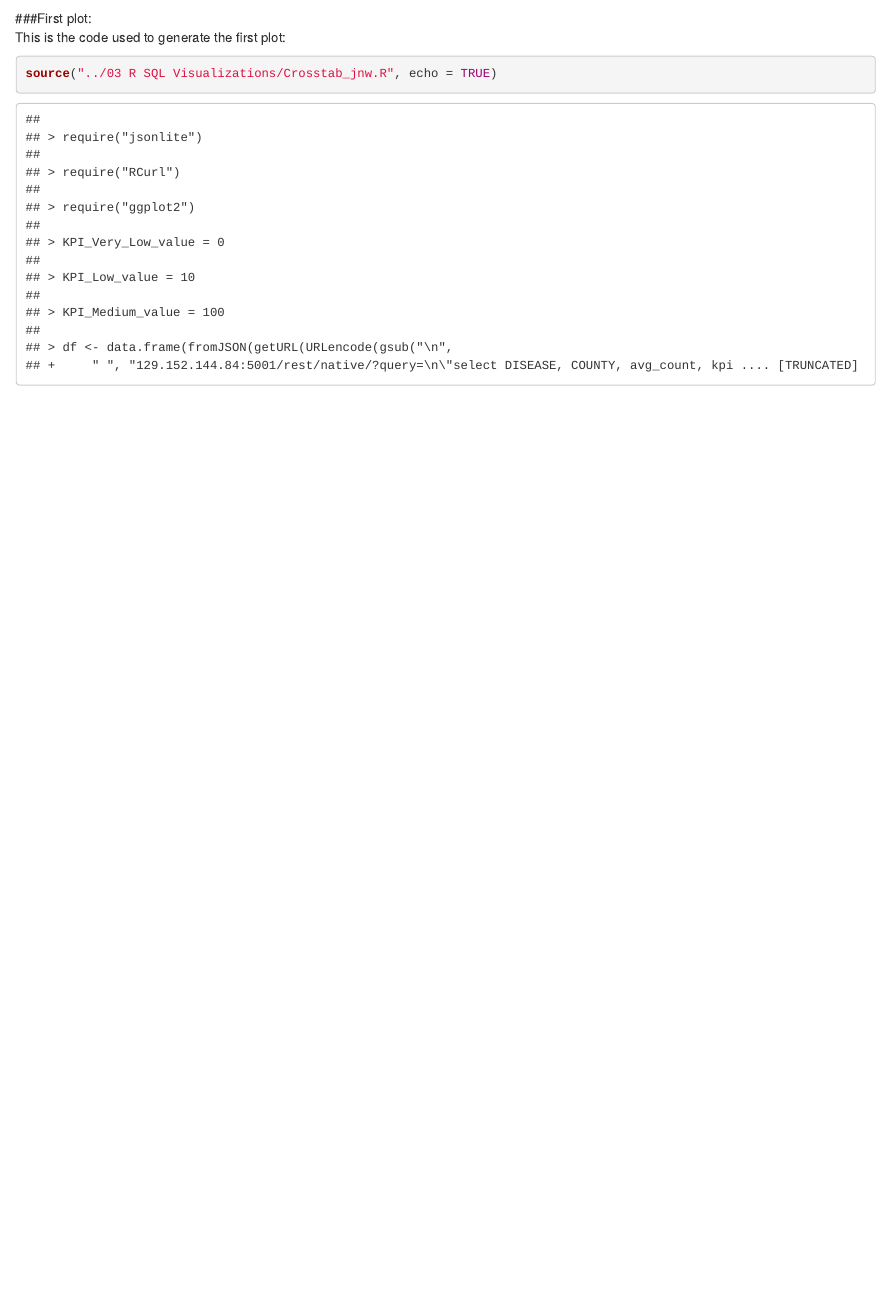
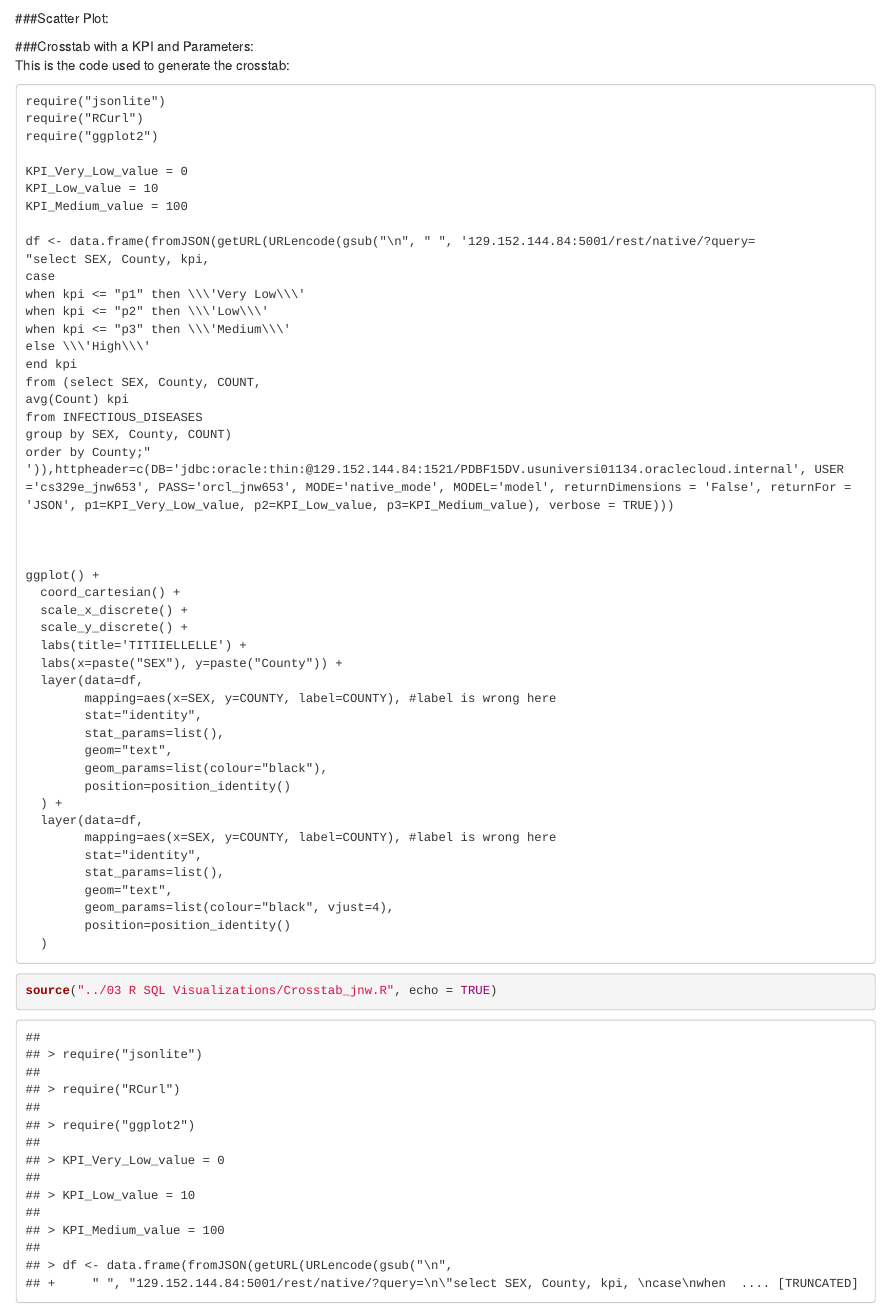
Before and after one commit to jennawebb117/DV_TProject1, an R Markdown document (00 Doc/InfectiousDiseases.Rmd): the page in a window 1100 px wide, from 490 px down. Rendered offline with R 4.5, knitr and Pandoc, with nearby package versions; some code elsewhere in the file could not run offline.

Commit message:
more updating

````diff
--- a/00 Doc/InfectiousDiseases.Rmd
+++ b/00 Doc/InfectiousDiseases.Rmd
@@ -20,5 +20,54 @@ Here is a subset of our data:
 head(diseases)
 ```
 
-###First plot:
-This is the code used to generate the first plot:
+###Scatter Plot:
+
+###Crosstab with a KPI and Parameters:
+This is the code used to generate the crosstab:
+```
+require("jsonlite")
+require("RCurl")
+require("ggplot2")
+
+KPI_Very_Low_value = 0
+KPI_Low_value = 10
+KPI_Medium_value = 100
+
+df <- data.frame(fromJSON(getURL(URLencode(gsub("\n", " ", '129.152.144.84:5001/rest/native/?query=
+"select SEX, County, kpi,
+case
+when kpi <= "p1" then \\\'Very Low\\\'
+when kpi <= "p2" then \\\'Low\\\'
+when kpi <= "p3" then \\\'Medium\\\'
+else \\\'High\\\'
+end kpi
+from (select SEX, County, COUNT,
+avg(Count) kpi
+from INFECTIOUS_DISEASES
+group by SEX, County, COUNT)
+order by County;"
+')),httpheader=c(DB='jdbc:oracle:thin:@129.152.144.84:1521/PDBF15DV.usuniversi01134.oraclecloud.internal', USER='cs329e_jnw653', PASS='orcl_jnw653', MODE='native_mode', MODEL='model', returnDimensions = 'False', returnFor = 'JSON', p1=KPI_Very_Low_value, p2=KPI_Low_value, p3=KPI_Medium_value), verbose = TRUE)))
+
+
+
+ggplot() +
+  coord_cartesian() +
+  scale_x_discrete() +
+  scale_y_discrete() +
+  labs(title='TITIIELLELLE') +
+  labs(x=paste("SEX"), y=paste("County")) +
+  layer(data=df,
+        mapping=aes(x=SEX, y=COUNTY, label=COUNTY), #label is wrong here
+        stat="identity",
+        stat_params=list(),
+        geom="text",
+        geom_params=list(colour="black"),
+        position=position_identity()
+  ) +
+  layer(data=df,
+        mapping=aes(x=SEX, y=COUNTY, label=COUNTY), #label is wrong here
+        stat="identity",
+        stat_params=list(),
+        geom="text",
+        geom_params=list(colour="black", vjust=4),
+        position=position_identity()
--- a/03 R SQL Visualizations/Crosstab_jnw.R
+++ b/03 R SQL Visualizations/Crosstab_jnw.R
@@ -7,30 +7,30 @@ KPI_Low_value = 10
 KPI_Medium_value = 100
 
 df <- data.frame(fromJSON(getURL(URLencode(gsub("\n", " ", '129.152.144.84:5001/rest/native/?query=
-"select DISEASE, COUNTY, avg_count, kpi as ratio,
+"select SEX, County, kpi,
 case
 when kpi <= "p1" then \\\'Very Low\\\'
 when kpi <= "p2" then \\\'Low\\\'
 when kpi <= "p3" then \\\'Medium\\\'
 else \\\'High\\\'
 end kpi
-from (select DISEASE, COUNTY, COUNT,
-   avg(COUNT) avg_count,
-   COUNT kpi
-   from INFECTIOUS_DISEASES
-   group by DISEASE, COUNTY)
-order by COUNTY;"
+from (select SEX, County, COUNT,
+avg(Count) kpi
+from INFECTIOUS_DISEASES
+group by SEX, County, COUNT)
+order by County;"
 ')),httpheader=c(DB='jdbc:oracle:thin:@129.152.144.84:1521/PDBF15DV.usuniversi01134.oraclecloud.internal', USER='cs329e_jnw653', PASS='orcl_jnw653', MODE='native_mode', MODEL='model', returnDimensions = 'False', returnFor = 'JSON', p1=KPI_Very_Low_value, p2=KPI_Low_value, p3=KPI_Medium_value), verbose = TRUE)))
+
 
 
 ggplot() +
   coord_cartesian() +
   scale_x_discrete() +
   scale_y_discrete() +
-  labs(title='Titlellellelel') +
-  labs(x=paste("DISEASE"), y=paste("COUNTY")) +
+  labs(title='Number of Diseases per Sex per County') +
+  labs(x=paste("SEX"), y=paste("County")) +
   layer(data=df,
-        mapping=aes(x=DISEASE, y=COUNTY, label=COUNT),
+        mapping=aes(x=SEX, y=COUNTY, label=COUNTY), #label is wrong here
         stat="identity",
         stat_params=list(),
         geom="text",
@@ -38,4 +38,4 @@ ggplot() +
         position=position_identity()
   ) +
   layer(data=df,
-        mapping=aes(x=DISEASE, y=COUNTY, label=COUNT),
+        mapping=aes(x=SEX, y=COUNTY, label=COUNTY), #label is wrong here
@@ -52,6 +44,3 @@ ggplot() +
         geom="text",
         geom_params=list(colour="black", vjust=4),
         position=position_identity()
-  ) +
-  layer(data=df,
-        mapping=aes(x=DISEASE, y=COUNTY, fill=KPI),
````
Also changed, not shown: 00 Doc/InfectiousDiseases.html, 00 Doc/InfectiousDiseases.Rmd (8 more changed lines), 03 R SQL Visualizations/Crosstab_jnw.R (13 more changed lines), 1 other file.
